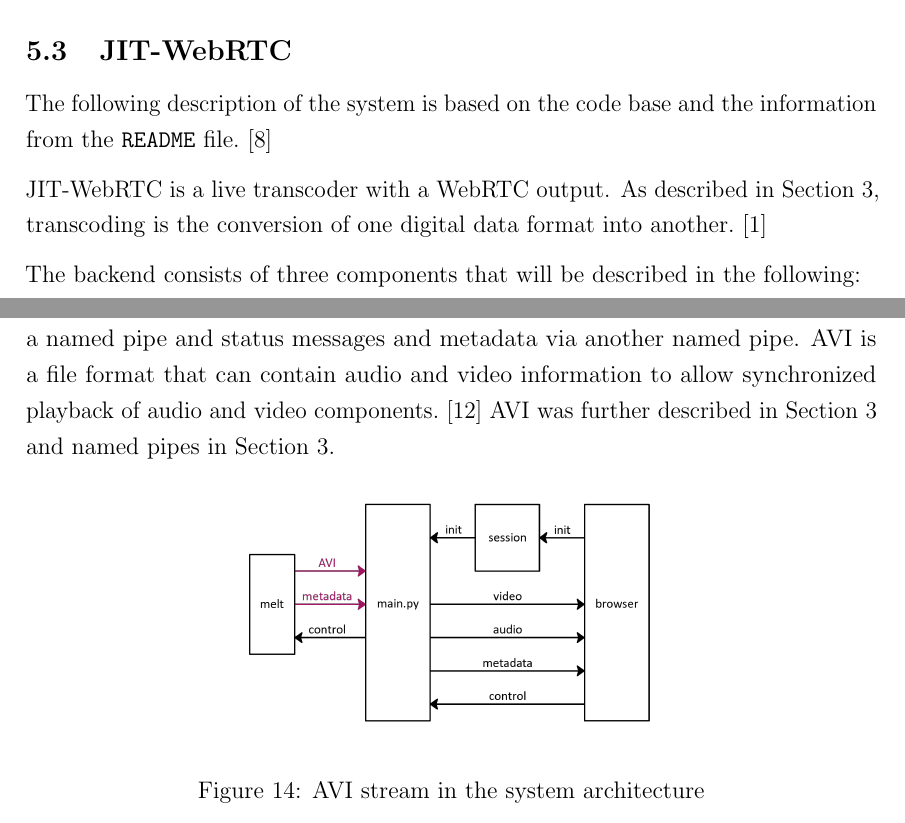
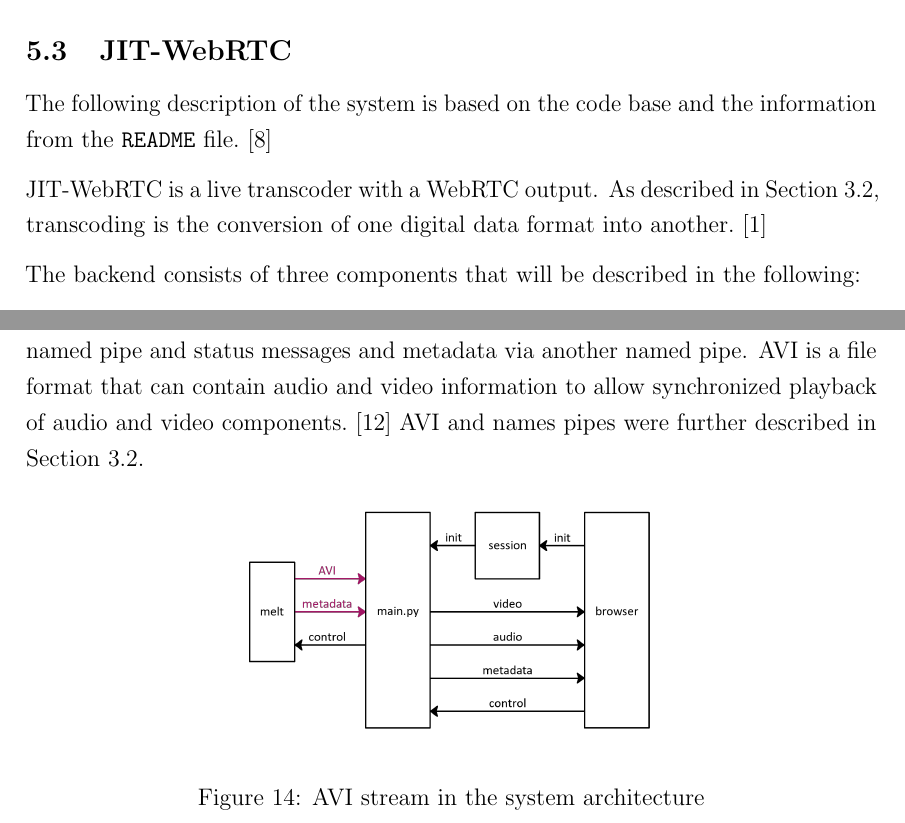
Before and after one commit to Pina-Cola/MasterThesis, a LaTeX thesis (MasterThesis.tex, which reads subfiles/DesignAndImplementation.tex): two parts of pages 21 and 23 of 44, joined at a grey line, cut so that both start at the same text. Compiled offline with pdfLaTeX.

```diff
--- a/subfiles/DesignAndImplementation.tex
+++ b/subfiles/DesignAndImplementation.tex
@@ -98,7 +98,7 @@
 
 The following description of the system is based on the code base and the information from the \texttt{README} file.~\cite{RM_Backend}
 
-JIT-WebRTC is a live transcoder with a WebRTC output. As described in Section~\ref{subsection:technicalbackground}, transcoding is the conversion of one digital data format into another.~\cite{transcoding}
+JIT-WebRTC is a live transcoder with a WebRTC output. As described in Section~\ref{subsection_OverviewVideoStreamingComponents}, transcoding is the conversion of one digital data format into another.~\cite{transcoding}
 
 %# jit-webrtc
 %
@@ -165,7 +165,7 @@
 
 
 Melt sends an AVI stream with the rendered video and audio to the \texttt{main.py} via a named pipe and status messages and metadata via another named pipe.
-AVI is a file format that can contain audio and video information to allow synchronized playback of audio and video components.~\cite{avi} AVI was further described in Section~\ref{subsection:technicalbackground} and named pipes in Section~\ref{subsection:technicalbackground}.
+AVI is a file format that can contain audio and video information to allow synchronized playback of audio and video components.~\cite{avi} AVI and names pipes were further described in Section~\ref{subsection_OverviewVideoStreamingComponents}.
 
 \begin{figure}[H]
 	\centering
```
Also changed, not shown: subfiles/TechnicalBackground.tex (+9 -10 lines), subfiles/DesignAndImplementation.tex (2 more changed lines).
